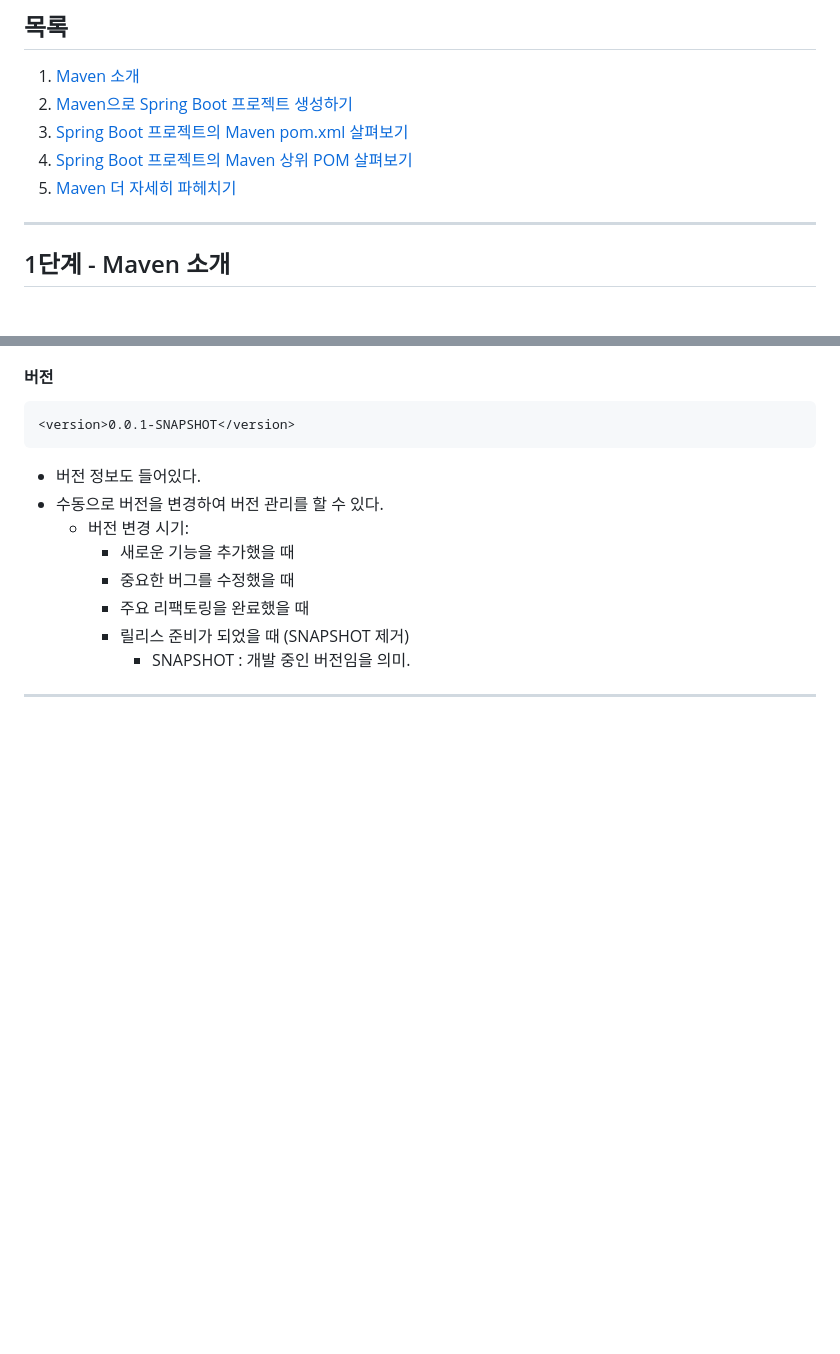
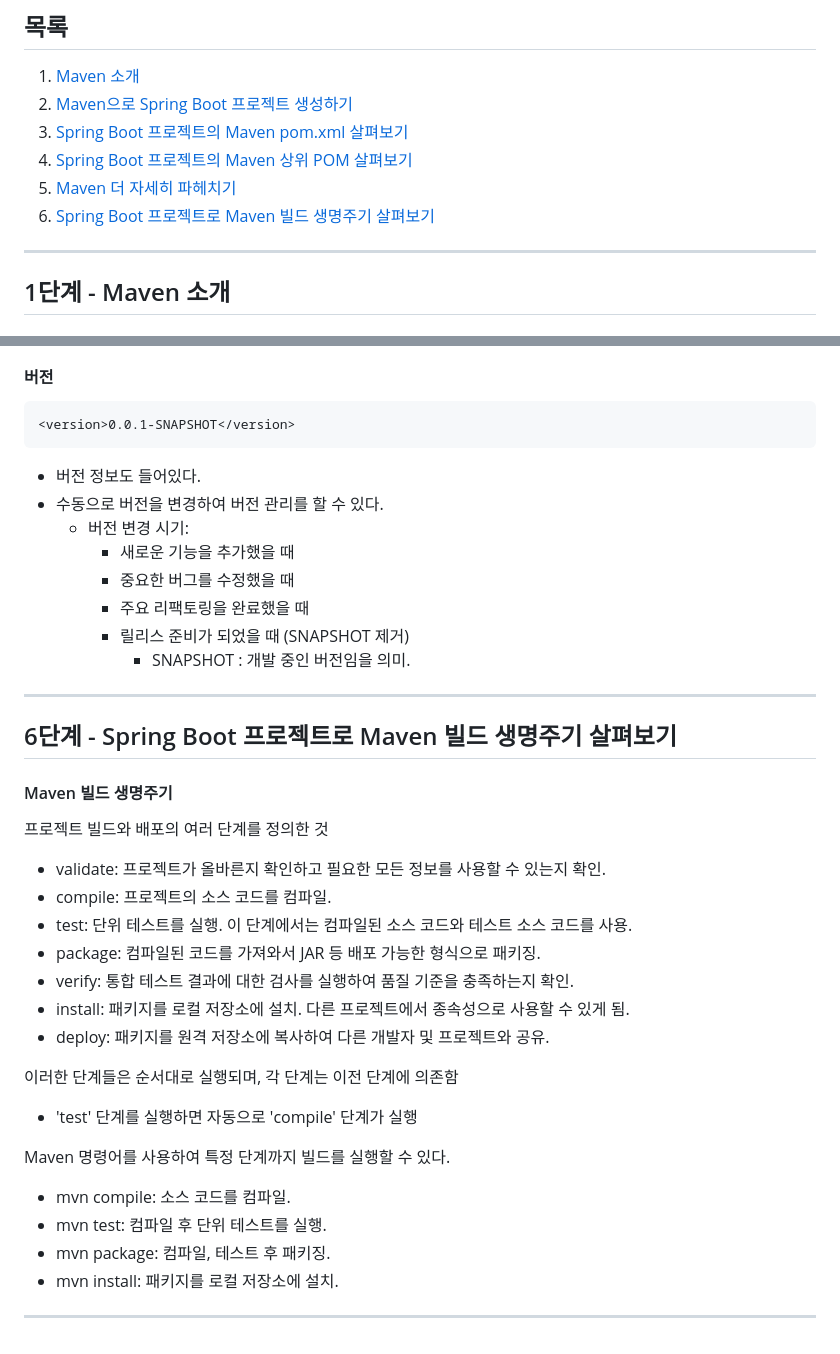
Before and after one commit to PhiloMonx1/learning-spring-and-spring-boot-3.x, a Markdown page: 17_Learning_Maven_with_Spring_and_Spring_Boot/README.md, 2 parts joined by grey strips. Drawn GitHub-style; blank space fills up the shorter version.

Commit message:
6단계 - Spring Boot 프로젝트로 Maven 빌드 생명주기 살펴보기
*docs : Maven 빌드 생명주기 노트

```diff
--- a/17_Learning_Maven_with_Spring_and_Spring_Boot/README.md
+++ b/17_Learning_Maven_with_Spring_and_Spring_Boot/README.md
@@ -6,6 +6,7 @@
 3. [Spring Boot 프로젝트의 Maven pom.xml 살펴보기](#3단계---spring-boot-프로젝트의-maven-pomxml-살펴보기)
 4. [Spring Boot 프로젝트의 Maven 상위 POM 살펴보기](#4단계---spring-boot-프로젝트의-maven-상위-pom-살펴보기)
 5. [Maven 더 자세히 파헤치기](#5단계---maven-더-자세히-파헤치기)
+6. [Spring Boot 프로젝트로 Maven 빌드 생명주기 살펴보기](#6단계---spring-boot-프로젝트로-maven-빌드-생명주기-살펴보기)
 
 ---
 
@@ -130,3 +131,26 @@
       - SNAPSHOT : 개발 중인 버전임을 의미.
 
 ---
+
+## 6단계 - Spring Boot 프로젝트로 Maven 빌드 생명주기 살펴보기
+
+#### Maven 빌드 생명주기
+프로젝트 빌드와 배포의 여러 단계를 정의한 것
+- validate: 프로젝트가 올바른지 확인하고 필요한 모든 정보를 사용할 수 있는지 확인.
+- compile: 프로젝트의 소스 코드를 컴파일.
+- test: 단위 테스트를 실행. 이 단계에서는 컴파일된 소스 코드와 테스트 소스 코드를 사용.
+- package: 컴파일된 코드를 가져와서 JAR 등 배포 가능한 형식으로 패키징.
+- verify: 통합 테스트 결과에 대한 검사를 실행하여 품질 기준을 충족하는지 확인.
+- install: 패키지를 로컬 저장소에 설치. 다른 프로젝트에서 종속성으로 사용할 수 있게 됨.
+- deploy: 패키지를 원격 저장소에 복사하여 다른 개발자 및 프로젝트와 공유.
+
+이러한 단계들은 순서대로 실행되며, 각 단계는 이전 단계에 의존함
+- 'test' 단계를 실행하면 자동으로 'compile' 단계가 실행
+
+Maven 명령어를 사용하여 특정 단계까지 빌드를 실행할 수 있다.
+- mvn compile: 소스 코드를 컴파일.
+- mvn test: 컴파일 후 단위 테스트를 실행.
+- mvn package: 컴파일, 테스트 후 패키징.
+- mvn install: 패키지를 로컬 저장소에 설치.
+
+---
```
